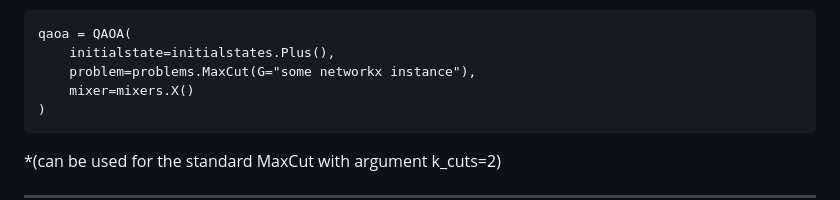
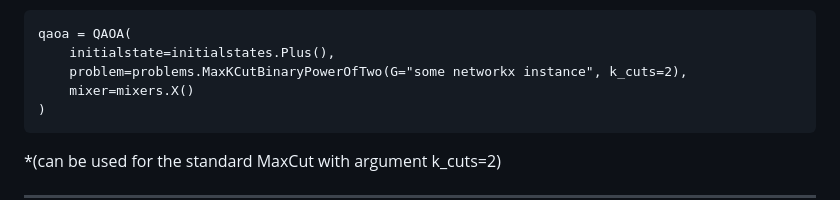
Before and after one commit to OpenQuantumComputing/QAOA, a Markdown page: README.md, the part around the change. Rendered like a GitHub page.

Commit message:
fixed the example so that it doesn't use the outdated function MaxCut but rather MaxKCutBinaryPowerOfTwo

```diff
--- a/README.md
+++ b/README.md
@@ -65,7 +65,7 @@ To make an ansatz for the MaxCut problem, the X-mixer and the initial state $|+\
 
 	qaoa = QAOA(
 		initialstate=initialstates.Plus(),
-		problem=problems.MaxCut(G="some networkx instance"),
+		problem=problems.MaxKCutBinaryPowerOfTwo(G="some networkx instance", k_cuts=2),
 		mixer=mixers.X()
 	)
 
```
